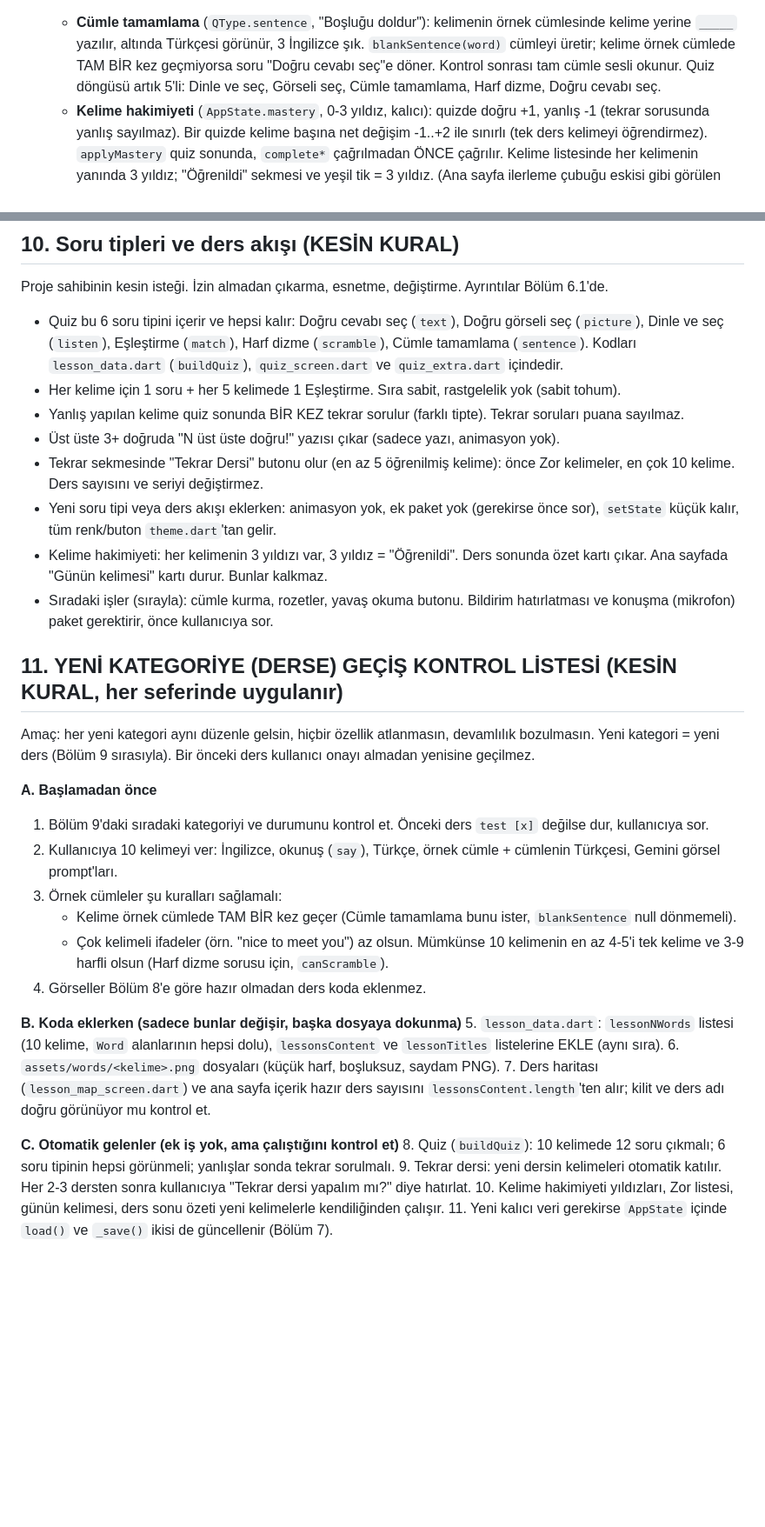
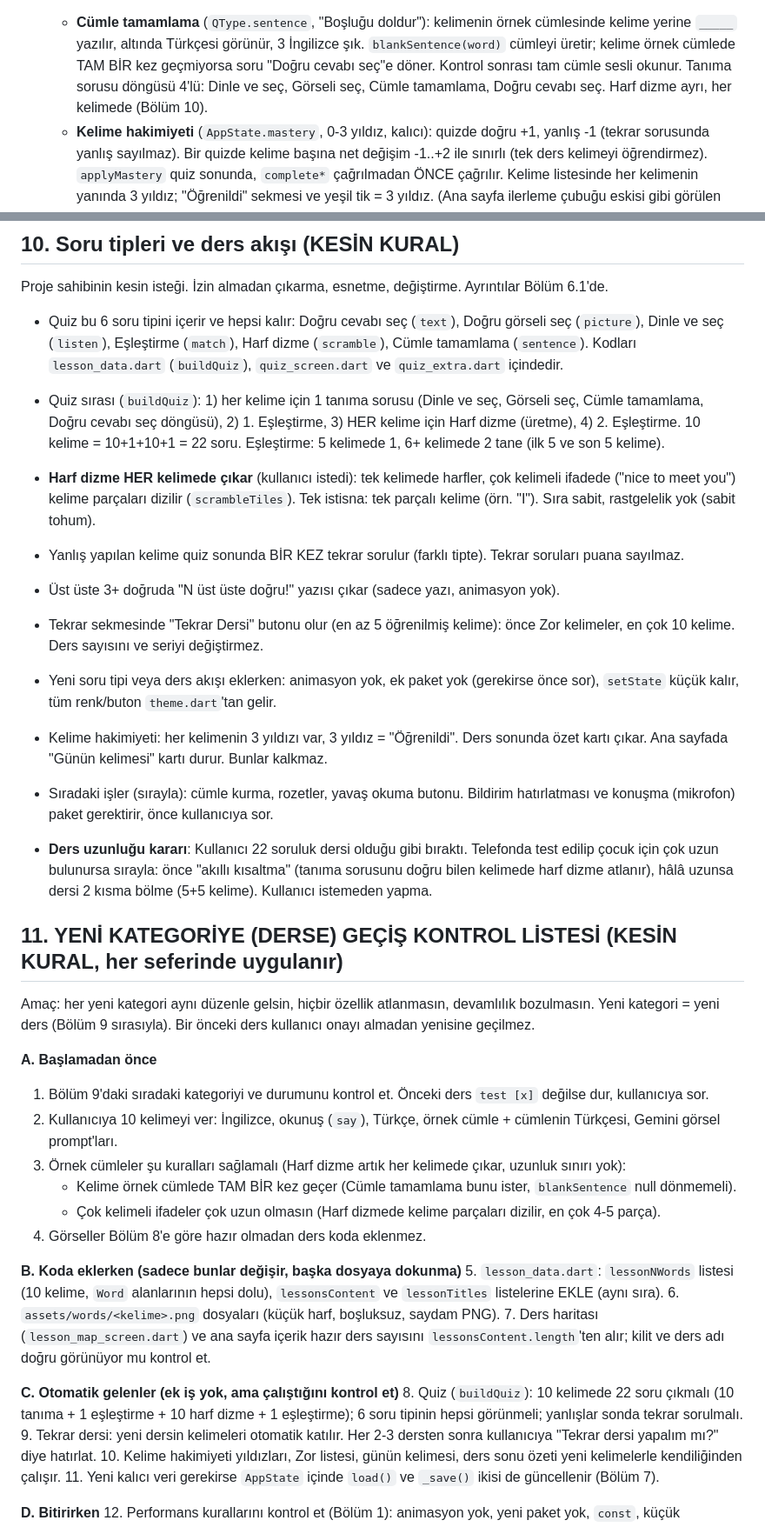
Before and after one commit to cngz190505/hop-english, a Markdown page: AGENTS.md, 2 parts joined by grey strips. Shown at 87% size. Drawn GitHub-style; blank space fills up the shorter version.

```diff
--- a/AGENTS.md
+++ b/AGENTS.md
@@ -192,7 +192,7 @@ Her değişiklikten sonra buraya yazılır ve güncel AGENTS.md kullanıcıya do
   - **Cümle tamamlama** (`QType.sentence`, "Boşluğu doldur"): kelimenin örnek cümlesinde kelime yerine `_____` yazılır,
     altında Türkçesi görünür, 3 İngilizce şık. `blankSentence(word)` cümleyi üretir; kelime örnek cümlede TAM BİR kez
     geçmiyorsa soru "Doğru cevabı seç"e döner. Kontrol sonrası tam cümle sesli okunur.
-    Quiz döngüsü artık 5'li: Dinle ve seç, Görseli seç, Cümle tamamlama, Harf dizme, Doğru cevabı seç.
+    Tanıma sorusu döngüsü 4'lü: Dinle ve seç, Görseli seç, Cümle tamamlama, Doğru cevabı seç. Harf dizme ayrı, her kelimede (Bölüm 10).
   - **Kelime hakimiyeti** (`AppState.mastery`, 0-3 yıldız, kalıcı): quizde doğru +1, yanlış -1 (tekrar sorusunda yanlış
     sayılmaz). Bir quizde kelime başına net değişim -1..+2 ile sınırlı (tek ders kelimeyi öğrendirmez).
     `applyMastery` quiz sonunda, `complete*` çağrılmadan ÖNCE çağrılır. Kelime listesinde her kelimenin yanında 3 yıldız;
@@ -269,7 +269,11 @@ Proje sahibinin kesin isteği. İzin almadan çıkarma, esnetme, değiştirme. A
 - Quiz bu 6 soru tipini içerir ve hepsi kalır: Doğru cevabı seç (`text`), Doğru görseli seç (`picture`),
   Dinle ve seç (`listen`), Eşleştirme (`match`), Harf dizme (`scramble`), Cümle tamamlama (`sentence`). Kodları `lesson_data.dart` (`buildQuiz`),
   `quiz_screen.dart` ve `quiz_extra.dart` içindedir.
-- Her kelime için 1 soru + her 5 kelimede 1 Eşleştirme. Sıra sabit, rastgelelik yok (sabit tohum).
+- Quiz sırası (`buildQuiz`): 1) her kelime için 1 tanıma sorusu (Dinle ve seç, Görseli seç, Cümle tamamlama, Doğru cevabı seç
+  döngüsü), 2) 1. Eşleştirme, 3) HER kelime için Harf dizme (üretme), 4) 2. Eşleştirme. 10 kelime = 10+1+10+1 = 22 soru.
+  Eşleştirme: 5 kelimede 1, 6+ kelimede 2 tane (ilk 5 ve son 5 kelime).
+- **Harf dizme HER kelimede çıkar** (kullanıcı istedi): tek kelimede harfler, çok kelimeli ifadede ("nice to meet you")
+  kelime parçaları dizilir (`scrambleTiles`). Tek istisna: tek parçalı kelime (örn. "I"). Sıra sabit, rastgelelik yok (sabit tohum).
 - Yanlış yapılan kelime quiz sonunda BİR KEZ tekrar sorulur (farklı tipte). Tekrar soruları puana sayılmaz.
 - Üst üste 3+ doğruda "N üst üste doğru!" yazısı çıkar (sadece yazı, animasyon yok).
 - Tekrar sekmesinde "Tekrar Dersi" butonu olur (en az 5 öğrenilmiş kelime): önce Zor kelimeler, en çok 10 kelime.
@@ -281,6 +285,10 @@ Proje sahibinin kesin isteği. İzin almadan çıkarma, esnetme, değiştirme. A
 - Sıradaki işler (sırayla): cümle kurma, rozetler, yavaş okuma butonu. Bildirim hatırlatması ve konuşma (mikrofon)
   paket gerektirir, önce kullanıcıya sor.
 
+- **Ders uzunluğu kararı**: Kullanıcı 22 soruluk dersi olduğu gibi bıraktı. Telefonda test edilip çocuk için çok uzun
+  bulunursa sırayla: önce "akıllı kısaltma" (tanıma sorusunu doğru bilen kelimede harf dizme atlanır), hâlâ uzunsa
+  dersi 2 kısma bölme (5+5 kelime). Kullanıcı istemeden yapma.
+
 ## 11. YENİ KATEGORİYE (DERSE) GEÇİŞ KONTROL LİSTESİ (KESİN KURAL, her seferinde uygulanır)
 
 Amaç: her yeni kategori aynı düzenle gelsin, hiçbir özellik atlanmasın, devamlılık bozulmasın.
@@ -289,10 +297,9 @@ Yeni kategori = yeni ders (Bölüm 9 sırasıyla). Bir önceki ders kullanıcı
 **A. Başlamadan önce**
 1. Bölüm 9'daki sıradaki kategoriyi ve durumunu kontrol et. Önceki ders `test [x]` değilse dur, kullanıcıya sor.
 2. Kullanıcıya 10 kelimeyi ver: İngilizce, okunuş (`say`), Türkçe, örnek cümle + cümlenin Türkçesi, Gemini görsel prompt'ları.
-3. Örnek cümleler şu kuralları sağlamalı:
+3. Örnek cümleler şu kuralları sağlamalı (Harf dizme artık her kelimede çıkar, uzunluk sınırı yok):
    - Kelime örnek cümlede TAM BİR kez geçer (Cümle tamamlama bunu ister, `blankSentence` null dönmemeli).
-   - Çok kelimeli ifadeler (örn. "nice to meet you") az olsun. Mümkünse 10 kelimenin en az 4-5'i tek kelime ve
-     3-9 harfli olsun (Harf dizme sorusu için, `canScramble`).
+   - Çok kelimeli ifadeler çok uzun olmasın (Harf dizmede kelime parçaları dizilir, en çok 4-5 parça).
 4. Görseller Bölüm 8'e göre hazır olmadan ders koda eklenmez.
 
 **B. Koda eklerken (sadece bunlar değişir, başka dosyaya dokunma)**
@@ -303,7 +310,7 @@ Yeni kategori = yeni ders (Bölüm 9 sırasıyla). Bir önceki ders kullanıcı
    kilit ve ders adı doğru görünüyor mu kontrol et.
 
 **C. Otomatik gelenler (ek iş yok, ama çalıştığını kontrol et)**
-8. Quiz (`buildQuiz`): 10 kelimede 12 soru çıkmalı; 6 soru tipinin hepsi görünmeli; yanlışlar sonda tekrar sorulmalı.
+8. Quiz (`buildQuiz`): 10 kelimede 22 soru çıkmalı (10 tanıma + 1 eşleştirme + 10 harf dizme + 1 eşleştirme); 6 soru tipinin hepsi görünmeli; yanlışlar sonda tekrar sorulmalı.
 9. Tekrar dersi: yeni dersin kelimeleri otomatik katılır. Her 2-3 dersten sonra kullanıcıya "Tekrar dersi yapalım mı?" diye hatırlat.
 10. Kelime hakimiyeti yıldızları, Zor listesi, günün kelimesi, ders sonu özeti yeni kelimelerle kendiliğinden çalışır.
 11. Yeni kalıcı veri gerekirse `AppState` içinde `load()` ve `_save()` ikisi de güncellenir (Bölüm 7).
```
